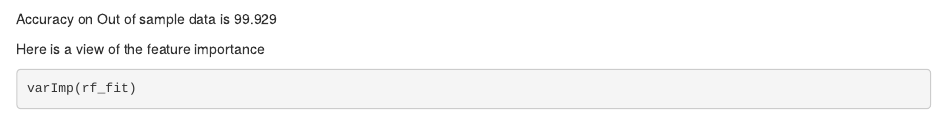
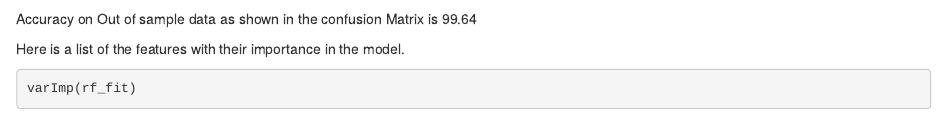
Before and after one commit to GaneshPrabakaran/pml, an R Markdown document (pml.Rmd): the page in a window 1100 px wide, from 2710 px down. Rendered offline with R 4.5, knitr and Pandoc, with nearby package versions; some code elsewhere in the file could not run offline.

Commit message:
Cosmetic changes

````diff
--- a/pml.Rmd
+++ b/pml.Rmd
@@ -99,9 +99,9 @@ confusionMatrix(train_cv$classe,predict(rf_fit,train_cv))
 
 
 ```
-Accuracy on Out of sample data is 99.929
+Accuracy on Out of sample data as shown in the confusion Matrix is 99.64
 
-Here is a view of the feature importance
+Here is a list of the features with their importance in the model.
 ```{r}
 
 varImp(rf_fit)
````
Also changed, not shown: pml.html.
